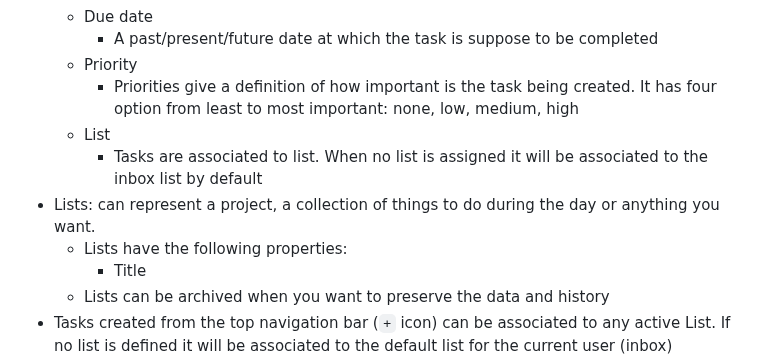
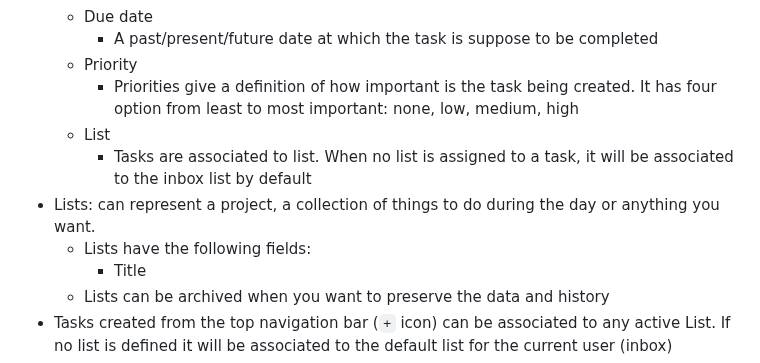
Before and after one commit to juandarr/todo-react-django, a Markdown page: README.md, the part around the change. Drawn GitHub-style.

Commit message:
documentation: improved explanations of how lists work

```diff
--- a/README.md
+++ b/README.md
@@ -45,9 +45,9 @@ My goal right now is to update every dependency to 2024, improve the code and ad
   - Priority
     - Priorities give a definition of how important is the task being created. It has four option from least to most important: none, low, medium, high
   - List
-    - Tasks are associated to list. When no list is assigned it will be associated to the inbox list by default
+    - Tasks are associated to list. When no list is assigned to a task, it will be associated to the inbox list by default
 - Lists: can represent a project, a collection of things to do during the day or anything you want.
-  - Lists have the following properties:
+  - Lists have the following fields:
     - Title
   - Lists can be archived when you want to preserve the data and history
 - Tasks created from the top navigation bar (`+` icon) can be associated to any active List. If no list is defined it will be associated to the default list for the current user (inbox)
```
